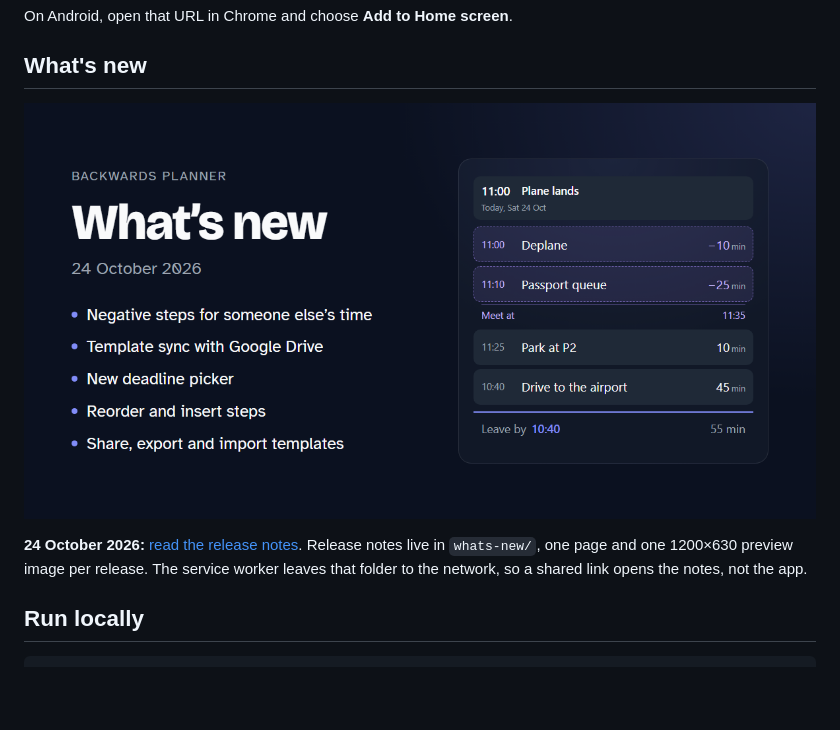
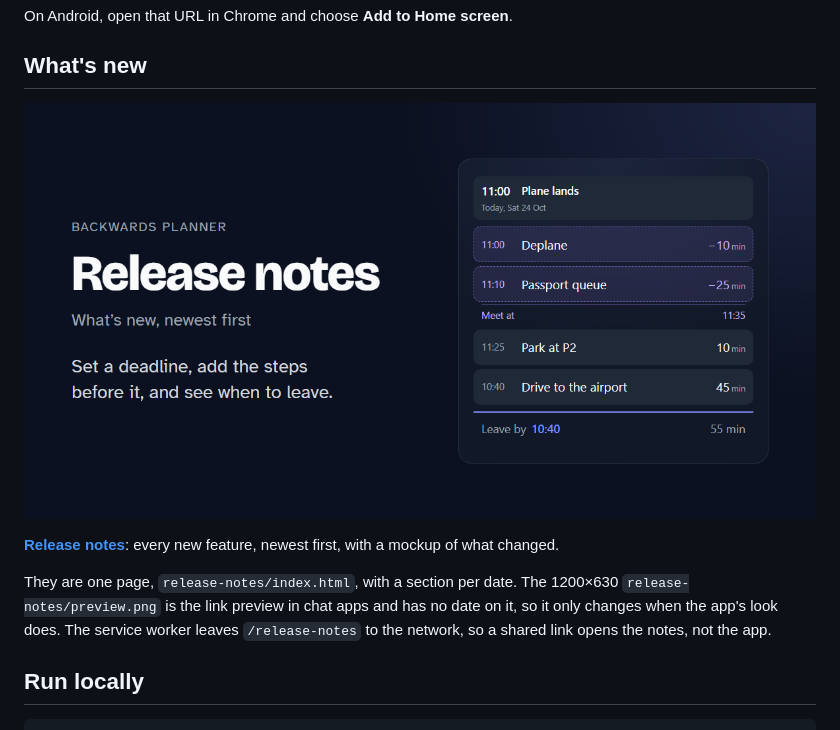
Before and after one commit to VanDenWoody/vibe-backwards-planner, a Markdown page: README.md, the part around the change. Drawn GitHub-style; pictures changed too: release-notes/preview.png (added), whats-new/2026-10-24.png (deleted); blank space fills up the shorter version.

```diff
--- a/README.md
+++ b/README.md
@@ -17,12 +17,16 @@ On Android, open that URL in Chrome and choose **Add to Home screen**.
 
 ## What's new
 
-[![What's new in Backwards Planner, 24 October 2026](whats-new/2026-10-24.png)](https://vandenwoody.github.io/vibe-backwards-planner/whats-new/2026-10-24.html)
+[![Backwards Planner release notes](release-notes/preview.png)](https://vandenwoody.github.io/vibe-backwards-planner/release-notes/)
 
-**24 October 2026:** [read the release notes](https://vandenwoody.github.io/vibe-backwards-planner/whats-new/2026-10-24.html).
-Release notes live in `whats-new/`, one page and one 1200×630 preview image
-per release. The service worker leaves that folder to the network, so a shared
-link opens the notes, not the app.
+**[Release notes](https://vandenwoody.github.io/vibe-backwards-planner/release-notes/)**:
+every new feature, newest first, with a mockup of what changed.
+
+They are one page, `release-notes/index.html`, with a section per date. The
+1200×630 `release-notes/preview.png` is the link preview in chat apps and has
+no date on it, so it only changes when the app's look does. The service worker
+leaves `/release-notes` to the network, so a shared link opens the notes, not
+the app.
 
 ## Run locally
 
```
Also changed, not shown: CLAUDE.md (+17 -0 lines), 3 other files.
